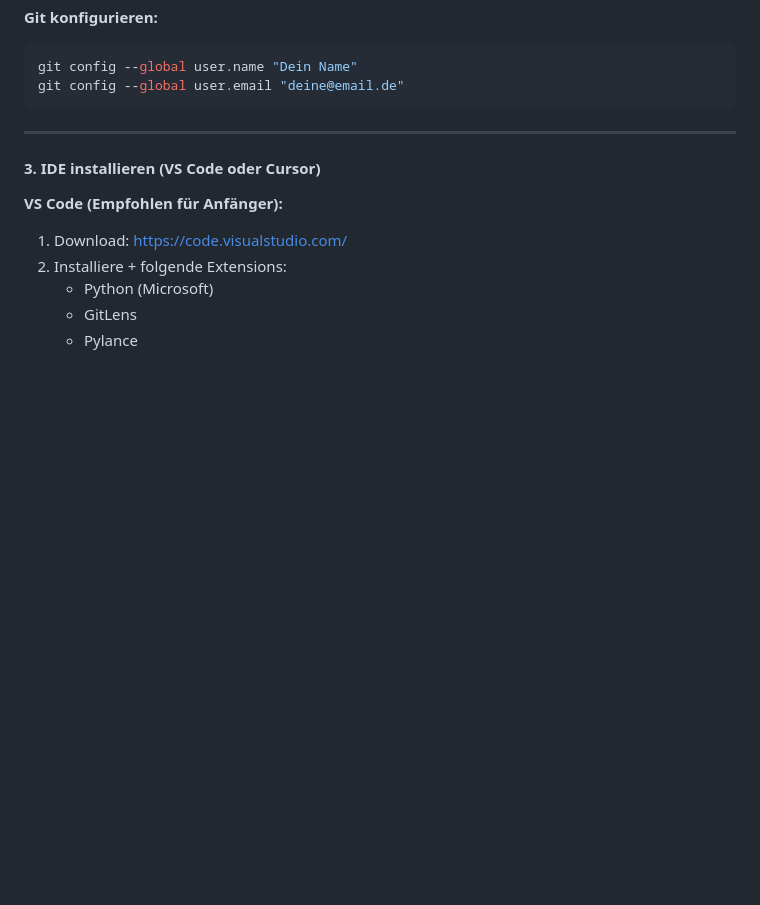
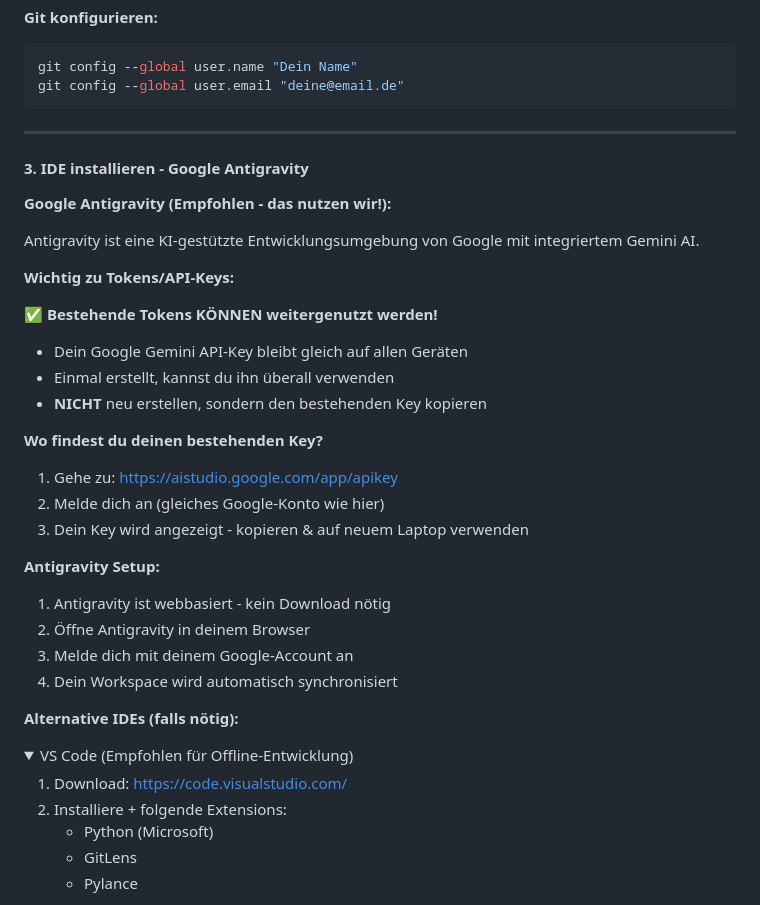
Before and after one commit to baranturhan-commits/Mein_Business, a Markdown page: README.md, the part around one of its changes. Rendered like a GitHub page; folded sections open; blank space fills up the shorter version.

```diff
--- a/README.md
+++ b/README.md
@@ -131,9 +131,36 @@ git config --global user.email "deine@email.de"
 
 ---
 
-#### 3. IDE installieren (VS Code oder Cursor)
+#### 3. IDE installieren - Google Antigravity
 
-**VS Code (Empfohlen für Anfänger):**
+**Google Antigravity (Empfohlen - das nutzen wir!):**
+
+Antigravity ist eine KI-gestützte Entwicklungsumgebung von Google mit integriertem Gemini AI.
+
+**Wichtig zu Tokens/API-Keys:**
+
+✅ **Bestehende Tokens KÖNNEN weitergenutzt werden!**
+
+- Dein Google Gemini API-Key bleibt gleich auf allen Geräten
+- Einmal erstellt, kannst du ihn überall verwenden
+- **NICHT** neu erstellen, sondern den bestehenden Key kopieren
+
+**Wo findest du deinen bestehenden Key?**
+1. Gehe zu: https://aistudio.google.com/app/apikey
+2. Melde dich an (gleiches Google-Konto wie hier)
+3. Dein Key wird angezeigt - kopieren & auf neuem Laptop verwenden
+
+**Antigravity Setup:**
+1. Antigravity ist webbasiert - kein Download nötig
+2. Öffne Antigravity in deinem Browser
+3. Melde dich mit deinem Google-Account an
+4. Dein Workspace wird automatisch synchronisiert
+
+**Alternative IDEs (falls nötig):**
+
+<details>
+<summary>VS Code (Empfohlen für Offline-Entwicklung)</summary>
+
 1. Download: https://code.visualstudio.com/
 2. Installiere + folgende Extensions:
    - Python (Microsoft)
```
Also changed, not shown: other parts of README.md (+29 -13 lines).
